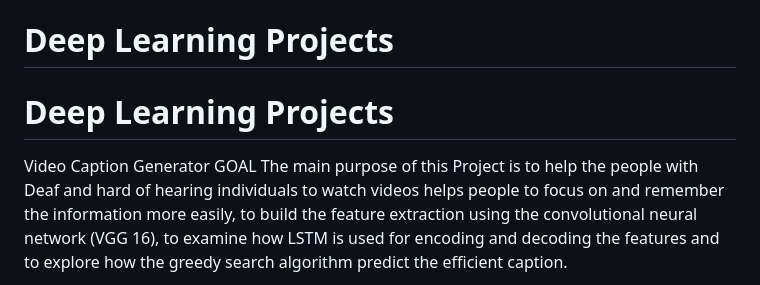
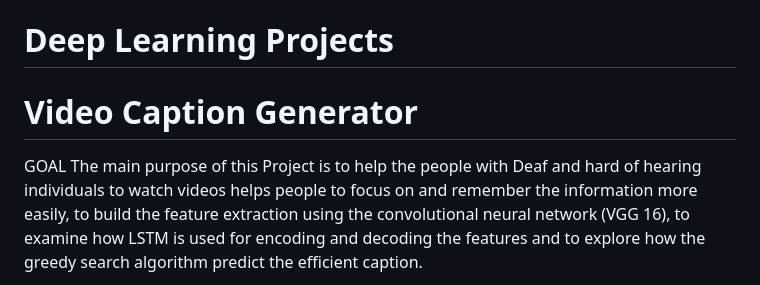
Before and after one commit to adithya-s-k/World-of-AI, a Markdown page: deep_learning/README.md, the part around the change. Drawn GitHub-style.

```diff
--- a/deep_learning/README.md
+++ b/deep_learning/README.md
@@ -1,6 +1,6 @@
 # Deep Learning Projects
-# Deep Learning Projects
-Video Caption Generator
+# Video Caption Generator
+
 GOAL
 The main purpose of this Project is to help the people with Deaf and hard of hearing individuals to watch videos helps people to focus on and remember the information more easily, to build the feature extraction using the convolutional neural network (VGG 16), to examine how LSTM is used for encoding and decoding the features and to explore how the greedy search algorithm predict the efficient caption.
 
```
